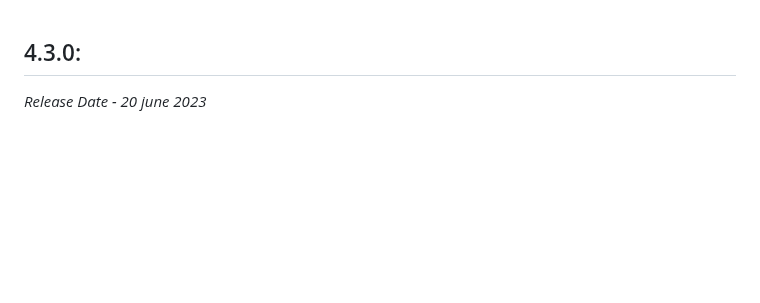
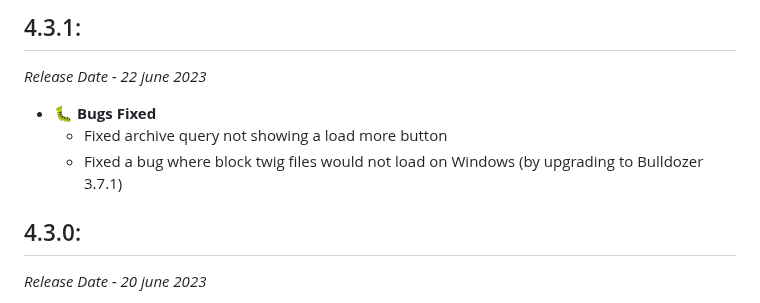
Before and after one commit to Studio-Lemon/wp-lemon-docs, a Markdown page: src/CHANGELOG.md, the part around the change. GitHub-like rendering; blank space fills up the shorter version.

Commit message:
Updated changelog.md from github actions

```diff
--- a/src/CHANGELOG.md
+++ b/src/CHANGELOG.md
@@ -1,3 +1,11 @@
+## 4.3.1:
+
+_Release Date - 22 june 2023_
+
+-   🐛 **Bugs Fixed**
+    -   Fixed archive query not showing a load more button
+    -   Fixed a bug where block twig files would not load on Windows (by upgrading to Bulldozer 3.7.1)
+
 ## 4.3.0:
 
 _Release Date - 20 june 2023_
```
